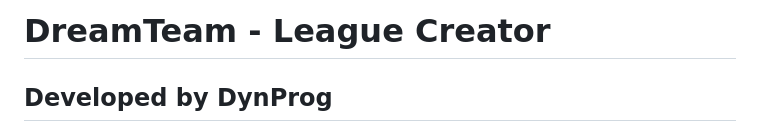
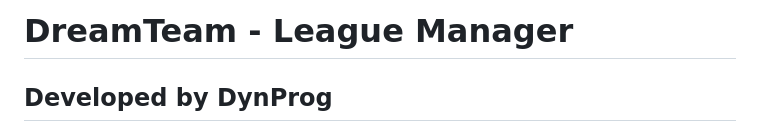
Before and after one commit to DeanLongmire/DreamTeam-v1, a Markdown page: README.md, the part around the change. Drawn GitHub-style.

```diff
--- a/README.md
+++ b/README.md
@@ -1,4 +1,4 @@
-# DreamTeam - League Creator
+# DreamTeam - League Manager
 ## Developed by DynProg
 ### Creators:
 * Dean Longmire: jlongmi9
```
